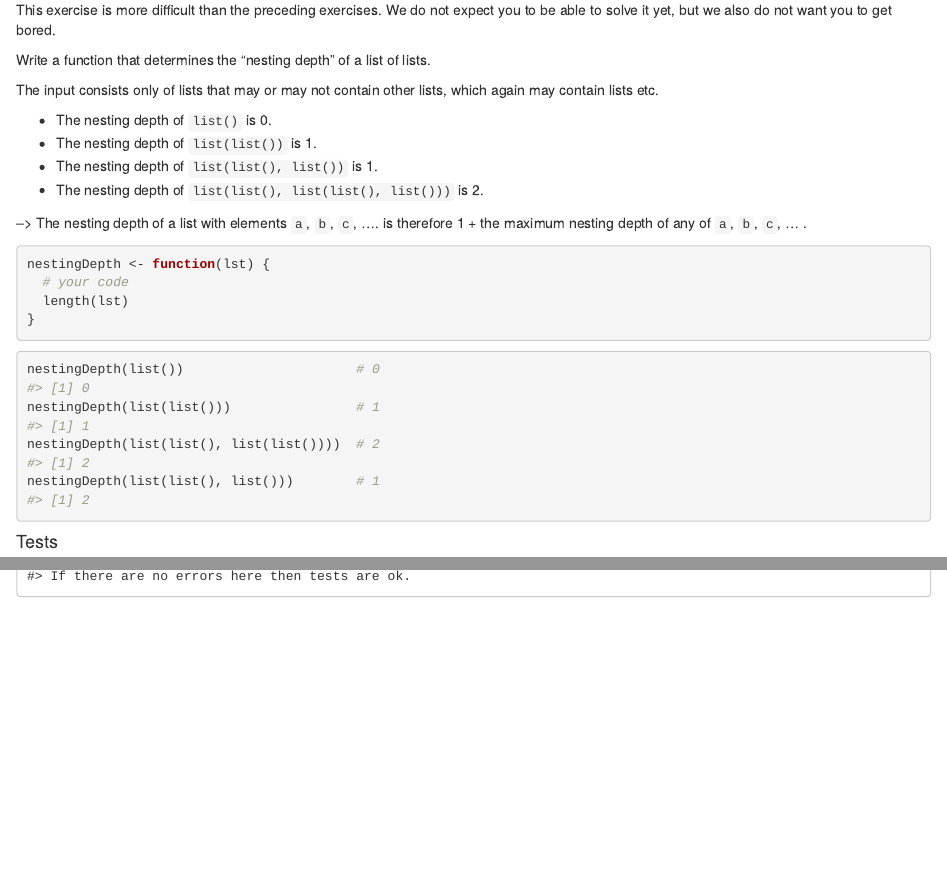
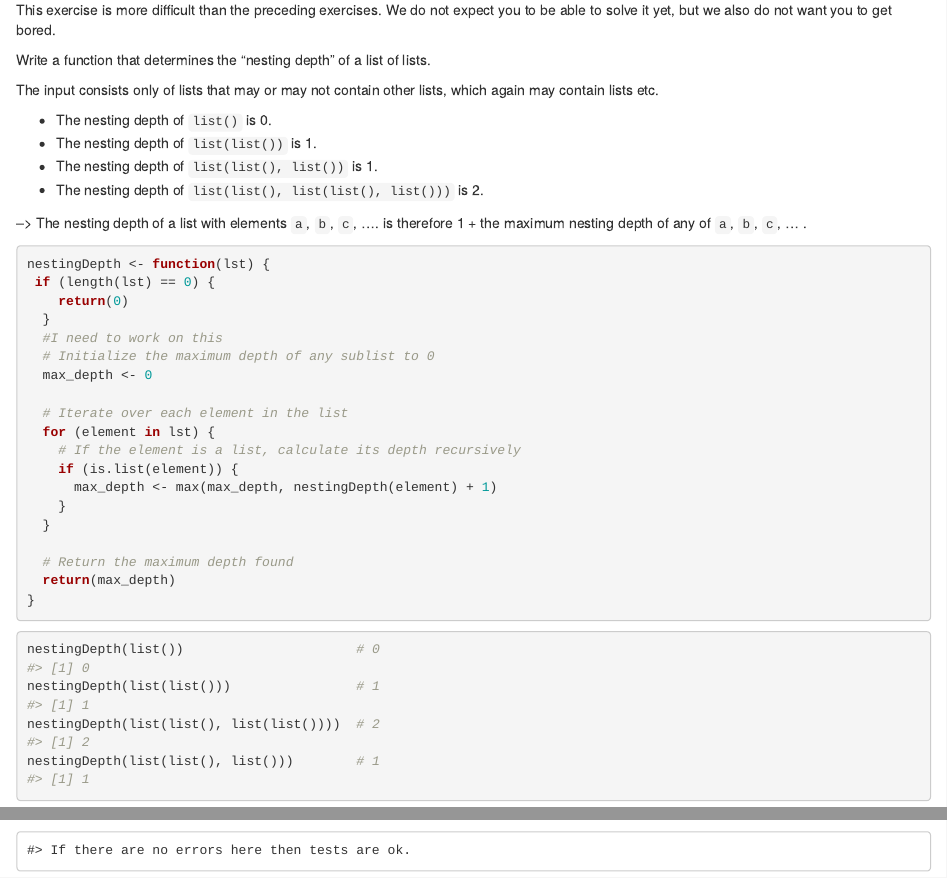
Before and after one commit to vaniltonpaulo/pratice, an R Markdown document (unit_03.Rmd): the page in a window 1100 px wide, from 5620 px down, and a second part further down, joined at a grey line. Rendered offline with R 4.5, knitr and Pandoc, with nearby package versions; code that draws random numbers runs with fixed seeds of ours.

Commit message:
I need to work on this

````diff
--- a/unit_03.Rmd
+++ b/unit_03.Rmd
@@ -356,8 +356,23 @@ The input consists only of lists that may or may not contain other lists, which
 
 ```{r}
 nestingDepth <- function(lst) {
-  # your code
-  length(lst)
+ if (length(lst) == 0) {
+    return(0)
+  }
+  #I need to work on this
+  # Initialize the maximum depth of any sublist to 0
+  max_depth <- 0
+
+  # Iterate over each element in the list
+  for (element in lst) {
+    # If the element is a list, calculate its depth recursively
+    if (is.list(element)) {
+      max_depth <- max(max_depth, nestingDepth(element) + 1)
+    }
+  }
+
+  # Return the maximum depth found
+  return(max_depth)
 }
 ```
 
````
